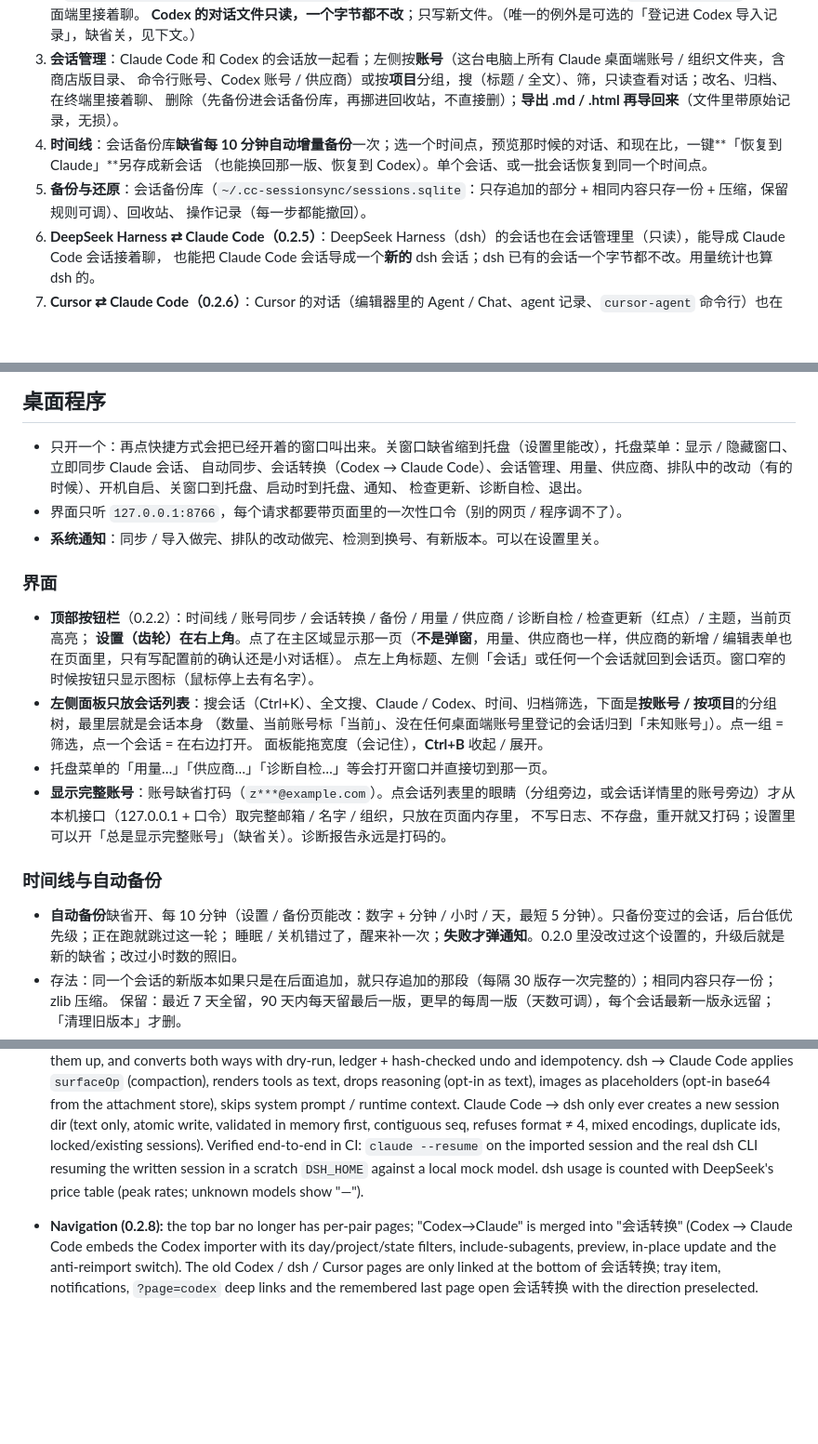
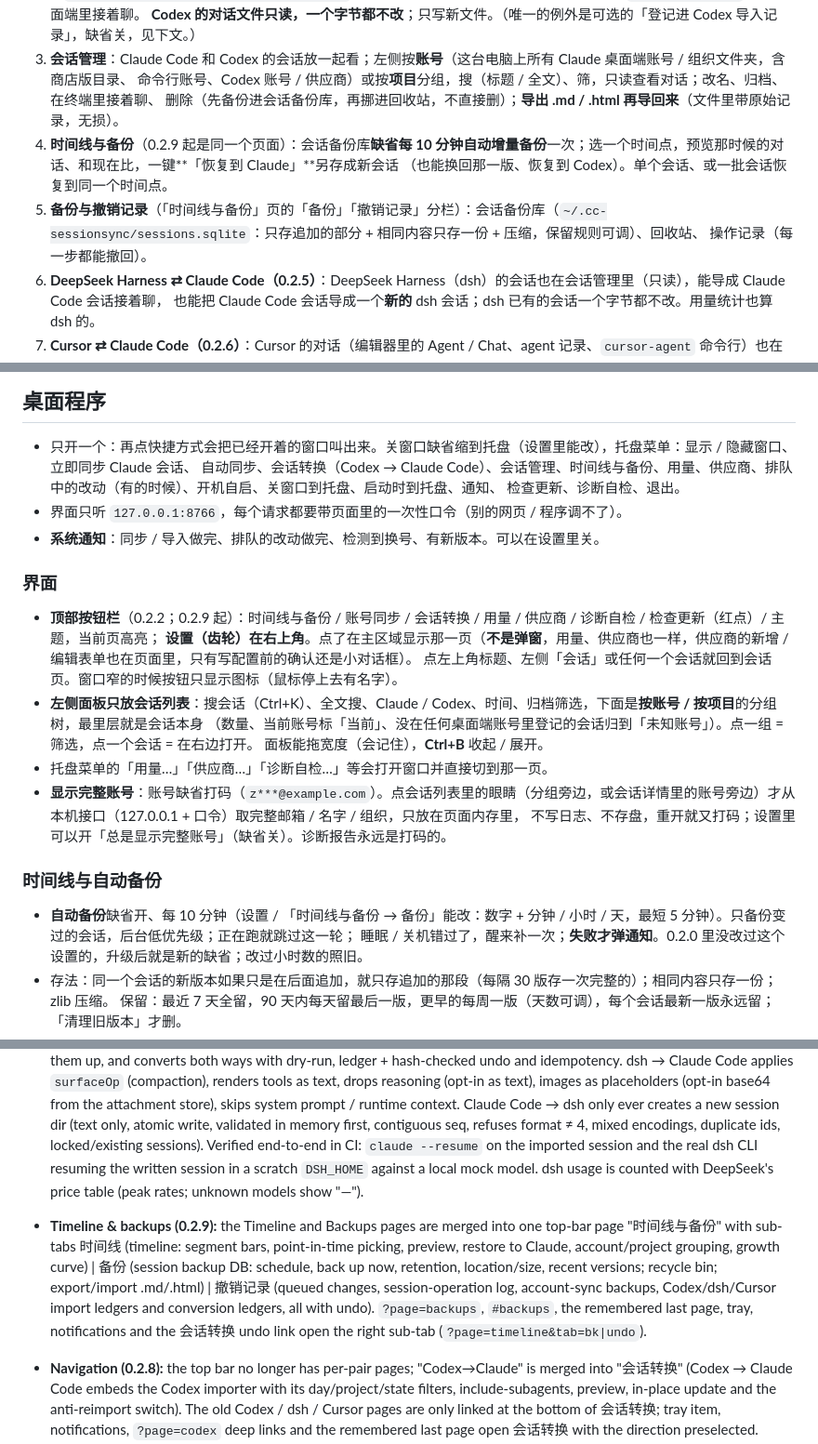
Before and after one commit to helefee/CC-SessionSync, a Markdown page: README.md, 3 parts joined by grey strips. Shown at 93% size. Drawn GitHub-style; blank space fills up the shorter version.

```diff
--- a/README.md
+++ b/README.md
@@ -10,9 +10,9 @@ Claude Code / Codex 的会话管家，Windows 桌面程序（也能 pip 装、
 3. **会话管理**：Claude Code 和 Codex 的会话放一起看；左侧按**账号**（这台电脑上所有 Claude 桌面端账号 / 组织文件夹，含商店版目录、
    命令行账号、Codex 账号 / 供应商）或按**项目**分组，搜（标题 / 全文）、筛，只读查看对话；改名、归档、在终端里接着聊、
    删除（先备份进会话备份库，再挪进回收站，不直接删）；**导出 .md / .html 再导回来**（文件里带原始记录，无损）。
-4. **时间线**：会话备份库**缺省每 10 分钟自动增量备份**一次；选一个时间点，预览那时候的对话、和现在比，一键**「恢复到 Claude」**另存成新会话
+4. **时间线与备份**（0.2.9 起是同一个页面）：会话备份库**缺省每 10 分钟自动增量备份**一次；选一个时间点，预览那时候的对话、和现在比，一键**「恢复到 Claude」**另存成新会话
    （也能换回那一版、恢复到 Codex）。单个会话、或一批会话恢复到同一个时间点。
-5. **备份与还原**：会话备份库（`~/.cc-sessionsync/sessions.sqlite`：只存追加的部分 + 相同内容只存一份 + 压缩，保留规则可调）、回收站、
+5. **备份与撤销记录**（「时间线与备份」页的「备份」「撤销记录」分栏）：会话备份库（`~/.cc-sessionsync/sessions.sqlite`：只存追加的部分 + 相同内容只存一份 + 压缩，保留规则可调）、回收站、
    操作记录（每一步都能撤回）。
 6. **DeepSeek Harness ⇄ Claude Code（0.2.5）**：DeepSeek Harness（dsh）的会话也在会话管理里（只读），能导成 Claude Code 会话接着聊，
    也能把 Claude Code 会话导成一个**新的** dsh 会话；dsh 已有的会话一个字节都不改。用量统计也算 dsh 的。
@@ -45,14 +45,14 @@ Claude Code / Codex 的会话管家，Windows 桌面程序（也能 pip 装、
 ## 桌面程序
 
 - 只开一个：再点快捷方式会把已经开着的窗口叫出来。关窗口缺省缩到托盘（设置里能改），托盘菜单：显示 / 隐藏窗口、立即同步 Claude 会话、
-  自动同步、会话转换（Codex → Claude Code）、会话管理、用量、供应商、排队中的改动（有的时候）、开机自启、关窗口到托盘、启动时到托盘、通知、
+  自动同步、会话转换（Codex → Claude Code）、会话管理、时间线与备份、用量、供应商、排队中的改动（有的时候）、开机自启、关窗口到托盘、启动时到托盘、通知、
   检查更新、诊断自检、退出。
 - 界面只听 `127.0.0.1:8766`，每个请求都要带页面里的一次性口令（别的网页 / 程序调不了）。
 - **系统通知**：同步 / 导入做完、排队的改动做完、检测到换号、有新版本。可以在设置里关。
 
 ### 界面
 
-- **顶部按钮栏**（0.2.2）：时间线 / 账号同步 / 会话转换 / 备份 / 用量 / 供应商 / 诊断自检 / 检查更新（红点）/ 主题，当前页高亮；
+- **顶部按钮栏**（0.2.2；0.2.9 起）：时间线与备份 / 账号同步 / 会话转换 / 用量 / 供应商 / 诊断自检 / 检查更新（红点）/ 主题，当前页高亮；
   **设置（齿轮）在右上角**。点了在主区域显示那一页（**不是弹窗**，用量、供应商也一样，供应商的新增 / 编辑表单也在页面里，只有写配置前的确认还是小对话框）。
   点左上角标题、左侧「会话」或任何一个会话就回到会话页。窗口窄的时候按钮只显示图标（鼠标停上去有名字）。
 - **左侧面板只放会话列表**：搜会话（Ctrl+K）、全文搜、Claude / Codex、时间、归档筛选，下面是**按账号 / 按项目**的分组树，最里层就是会话本身
@@ -64,7 +64,7 @@ Claude Code / Codex 的会话管家，Windows 桌面程序（也能 pip 装、
 
 ### 时间线与自动备份
 
-- **自动备份**缺省开、每 10 分钟（设置 / 备份页能改：数字 + 分钟 / 小时 / 天，最短 5 分钟）。只备份变过的会话，后台低优先级；正在跑就跳过这一轮；
+- **自动备份**缺省开、每 10 分钟（设置 / 「时间线与备份 → 备份」能改：数字 + 分钟 / 小时 / 天，最短 5 分钟）。只备份变过的会话，后台低优先级；正在跑就跳过这一轮；
   睡眠 / 关机错过了，醒来补一次；**失败才弹通知**。0.2.0 里没改过这个设置的，升级后就是新的缺省；改过小时数的照旧。
 - 存法：同一个会话的新版本如果只是在后面追加，就只存追加的那段（每隔 30 版存一次完整的）；相同内容只存一份；zlib 压缩。
   保留：最近 7 天全留，90 天内每天留最后一版，更早的每周一版（天数可调），每个会话最新一版永远留；「清理旧版本」才删。
@@ -606,6 +626,11 @@ main area (Usage and Providers are full pages, not dialogs; tray entries open th
   atomic write, validated in memory first, contiguous seq, refuses format ≠ 4, mixed encodings, duplicate ids, locked/existing sessions).
   Verified end-to-end in CI: `claude --resume` on the imported session and the real dsh CLI resuming the written session in a scratch
   `DSH_HOME` against a local mock model. dsh usage is counted with DeepSeek's price table (peak rates; unknown models show "—").
+- **Timeline & backups (0.2.9):** the Timeline and Backups pages are merged into one top-bar page "时间线与备份" with sub-tabs
+  时间线 (timeline: segment bars, point-in-time picking, preview, restore to Claude, account/project grouping, growth curve) | 备份 (session
+  backup DB: schedule, back up now, retention, location/size, recent versions; recycle bin; export/import .md/.html) | 撤销记录 (queued changes,
+  session-operation log, account-sync backups, Codex/dsh/Cursor import ledgers and conversion ledgers, all with undo). `?page=backups`,
+  `#backups`, the remembered last page, tray, notifications and the 会话转换 undo link open the right sub-tab (`?page=timeline&tab=bk|undo`).
 - **Navigation (0.2.8):** the top bar no longer has per-pair pages; "Codex→Claude" is merged into "会话转换" (Codex → Claude Code
   embeds the Codex importer with its day/project/state filters, include-subagents, preview, in-place update and the anti-reimport switch).
   The old Codex / dsh / Cursor pages are only linked at the bottom of 会话转换; tray item, notifications, `?page=codex` deep links and the
```
Also changed, not shown: other parts of README.md (+25 -5 lines), docs/screenshots/v029-after-01-timeline.png (added), docs/screenshots/v029-after-02-backup.png (added), docs/screenshots/v029-after-03-undo.png (added), docs/screenshots/v029-after-05-xl-backup.png (added), docs/screenshots/v029-before-backups.png (added), docs/screenshots/v029-before-timeline.png (added), 7 other files.
